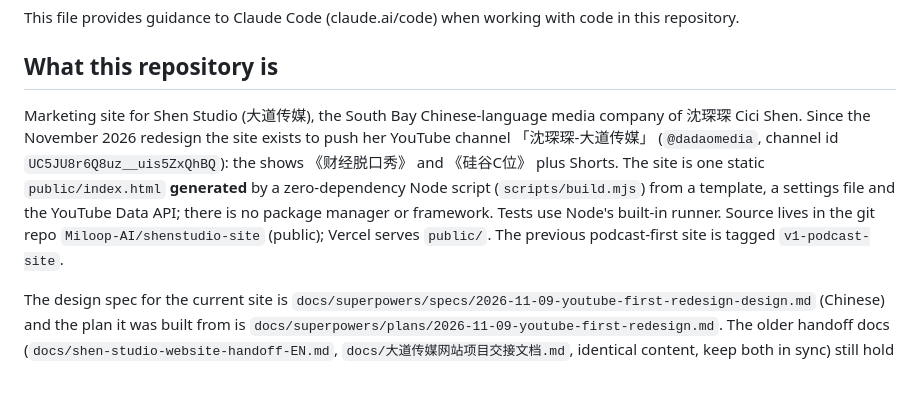
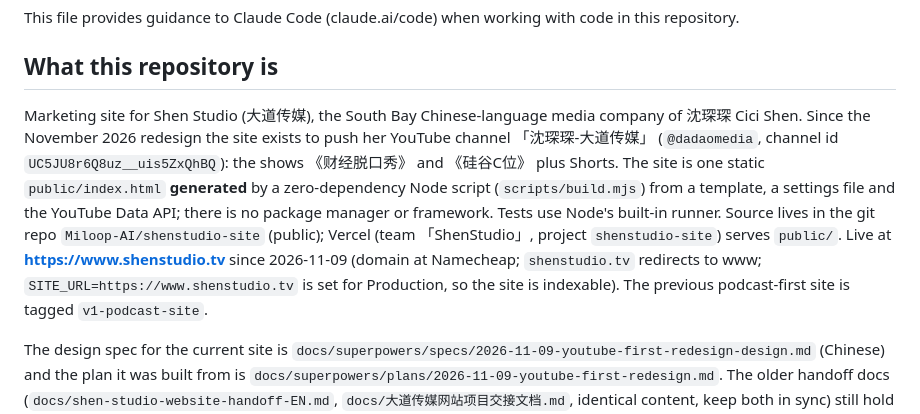
Before and after one commit to Miloop-AI/shenstudio-site, a Markdown page: CLAUDE.md, the part around the change. Drawn GitHub-style; blank space fills up the shorter version.

```diff
--- a/CLAUDE.md
+++ b/CLAUDE.md
@@ -4,7 +4,7 @@ This file provides guidance to Claude Code (claude.ai/code) when working with co
 
 ## What this repository is
 
-Marketing site for Shen Studio (大道传媒), the South Bay Chinese-language media company of 沈琛琛 Cici Shen. Since the November 2026 redesign the site exists to push her YouTube channel 「沈琛琛-大道传媒」 (`@dadaomedia`, channel id `UC5JU8r6Q8uz__uis5ZxQhBQ`): the shows 《财经脱口秀》 and 《硅谷C位》 plus Shorts. The site is one static `public/index.html` **generated** by a zero-dependency Node script (`scripts/build.mjs`) from a template, a settings file and the YouTube Data API; there is no package manager or framework. Tests use Node's built-in runner. Source lives in the git repo `Miloop-AI/shenstudio-site` (public); Vercel serves `public/`. The previous podcast-first site is tagged `v1-podcast-site`.
+Marketing site for Shen Studio (大道传媒), the South Bay Chinese-language media company of 沈琛琛 Cici Shen. Since the November 2026 redesign the site exists to push her YouTube channel 「沈琛琛-大道传媒」 (`@dadaomedia`, channel id `UC5JU8r6Q8uz__uis5ZxQhBQ`): the shows 《财经脱口秀》 and 《硅谷C位》 plus Shorts. The site is one static `public/index.html` **generated** by a zero-dependency Node script (`scripts/build.mjs`) from a template, a settings file and the YouTube Data API; there is no package manager or framework. Tests use Node's built-in runner. Source lives in the git repo `Miloop-AI/shenstudio-site` (public); Vercel (team 「ShenStudio」, project `shenstudio-site`) serves `public/`. Live at **https://www.shenstudio.tv** since 2026-11-09 (domain at Namecheap; `shenstudio.tv` redirects to www; `SITE_URL=https://www.shenstudio.tv` is set for Production, so the site is indexable). The previous podcast-first site is tagged `v1-podcast-site`.
 
 The design spec for the current site is `docs/superpowers/specs/2026-11-09-youtube-first-redesign-design.md` (Chinese) and the plan it was built from is `docs/superpowers/plans/2026-11-09-youtube-first-redesign.md`. The older handoff docs (`docs/shen-studio-website-handoff-EN.md`, `docs/大道传媒网站项目交接文档.md`, identical content, keep both in sync) still hold background, brand history, pricing/legal notes and open decisions; their section 0 lists what the redesign replaced.
 
```
Also changed, not shown: docs/next-steps.md (+15 -11 lines).
